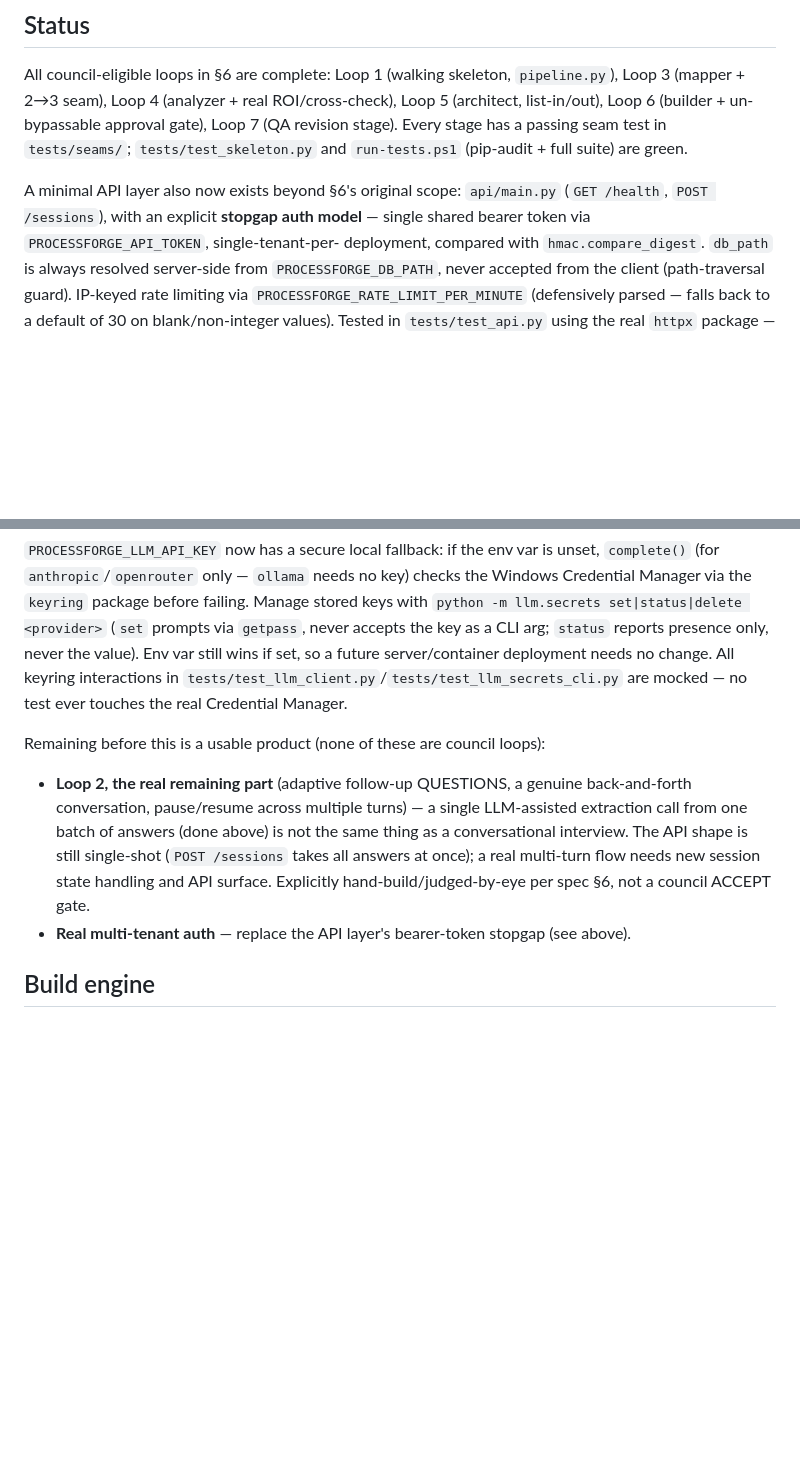
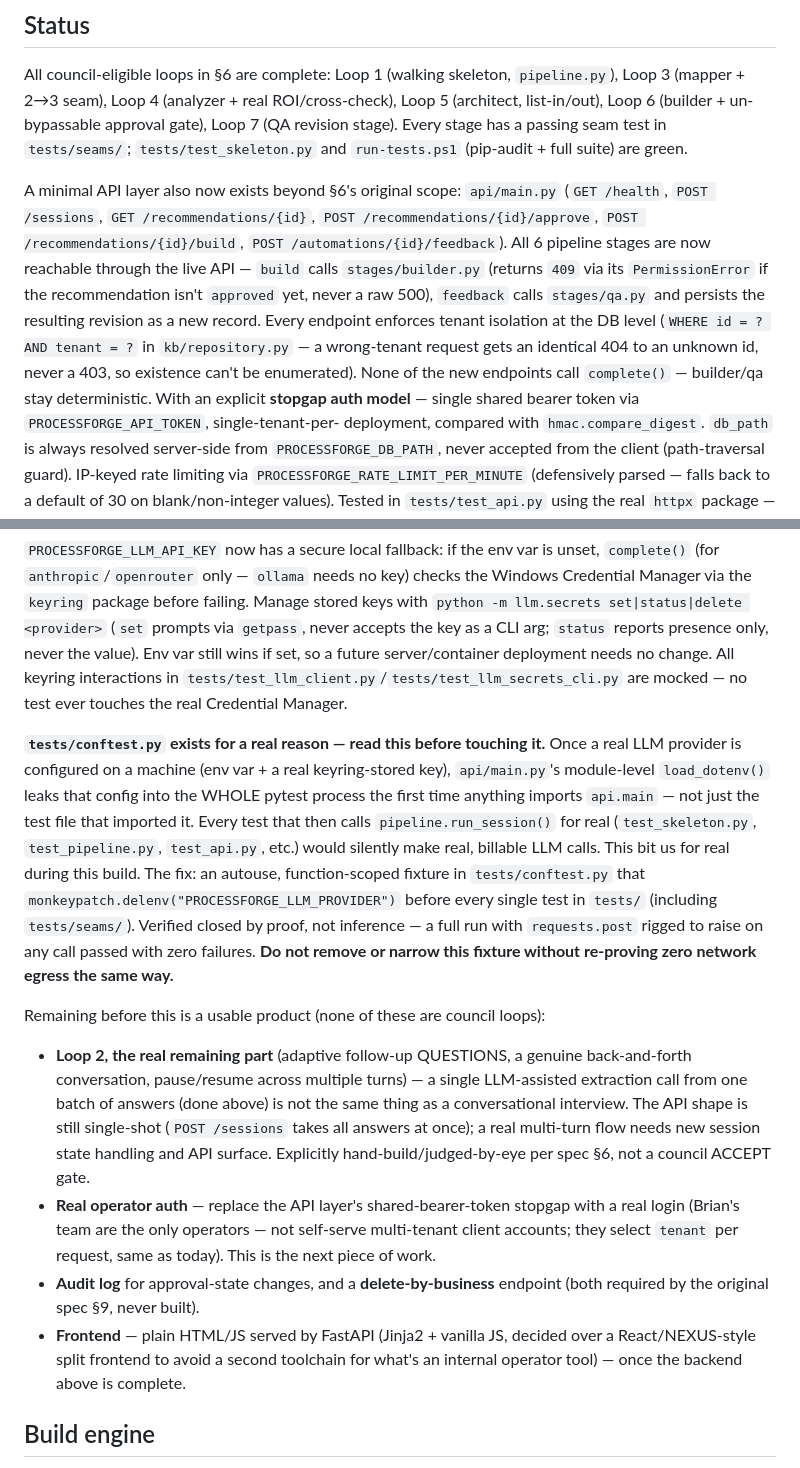
Before and after one commit to soakal/ProcessForge, a Markdown page: CLAUDE.md, 2 parts joined by grey strips. Rendered like a GitHub page; blank space fills up the shorter version.

```diff
--- a/CLAUDE.md
+++ b/CLAUDE.md
@@ -11,7 +11,17 @@ Every stage has a passing seam test in `tests/seams/`; `tests/test_skeleton.py`
 `run-tests.ps1` (pip-audit + full suite) are green.
 
 A minimal API layer also now exists beyond §6's original scope: `api/main.py`
-(`GET /health`, `POST /sessions`), with an explicit **stopgap auth model** —
+(`GET /health`, `POST /sessions`, `GET /recommendations/{id}`, `POST
+/recommendations/{id}/approve`, `POST /recommendations/{id}/build`, `POST
+/automations/{id}/feedback`). All 6 pipeline stages are now reachable through
+the live API — `build` calls `stages/builder.py` (returns `409` via its
+`PermissionError` if the recommendation isn't `approved` yet, never a raw
+500), `feedback` calls `stages/qa.py` and persists the resulting revision as
+a new record. Every endpoint enforces tenant isolation at the DB level
+(`WHERE id = ? AND tenant = ?` in `kb/repository.py` — a wrong-tenant request
+gets an identical 404 to an unknown id, never a 403, so existence can't be
+enumerated). None of the new endpoints call `complete()` — builder/qa stay
+deterministic. With an explicit **stopgap auth model** —
 single shared bearer token via `PROCESSFORGE_API_TOKEN`, single-tenant-per-
 deployment, compared with `hmac.compare_digest`. `db_path` is always resolved
 server-side from `PROCESSFORGE_DB_PATH`, never accepted from the client
@@ -63,6 +73,20 @@ server/container deployment needs no change. All keyring interactions in
 `tests/test_llm_client.py`/`tests/test_llm_secrets_cli.py` are mocked — no test
 ever touches the real Credential Manager.
 
+**`tests/conftest.py` exists for a real reason — read this before touching
+it.** Once a real LLM provider is configured on a machine (env var + a real
+keyring-stored key), `api/main.py`'s module-level `load_dotenv()` leaks that
+config into the WHOLE pytest process the first time anything imports
+`api.main` — not just the test file that imported it. Every test that then
+calls `pipeline.run_session()` for real (`test_skeleton.py`, `test_pipeline.py`,
+`test_api.py`, etc.) would silently make real, billable LLM calls. This bit
+us for real during this build. The fix: an autouse, function-scoped fixture
+in `tests/conftest.py` that `monkeypatch.delenv("PROCESSFORGE_LLM_PROVIDER")`
+before every single test in `tests/` (including `tests/seams/`). Verified
+closed by proof, not inference — a full run with `requests.post` rigged to
+raise on any call passed with zero failures. **Do not remove or narrow this
+fixture without re-proving zero network egress the same way.**
+
 Remaining before this is a usable product (none of these are council loops):
 - **Loop 2, the real remaining part** (adaptive follow-up QUESTIONS, a genuine
   back-and-forth conversation, pause/resume across multiple turns) — a single
@@ -71,8 +95,16 @@ Remaining before this is a usable product (none of these are council loops):
   single-shot (`POST /sessions` takes all answers at once); a real multi-turn
   flow needs new session state handling and API surface. Explicitly
   hand-build/judged-by-eye per spec §6, not a council ACCEPT gate.
-- **Real multi-tenant auth** — replace the API layer's bearer-token stopgap
-  (see above).
+- **Real operator auth** — replace the API layer's shared-bearer-token stopgap
+  with a real login (Brian's team are the only operators — not self-serve
+  multi-tenant client accounts; they select `tenant` per request, same as
+  today). This is the next piece of work.
+- **Audit log** for approval-state changes, and a **delete-by-business**
+  endpoint (both required by the original spec §9, never built).
+- **Frontend** — plain HTML/JS served by FastAPI (Jinja2 + vanilla JS,
+  decided over a React/NEXUS-style split frontend to avoid a second
+  toolchain for what's an internal operator tool) — once the backend above
+  is complete.
 
 ## Build engine
 
```
Also changed, not shown: USER_MANUAL.md (+62 -2 lines).
